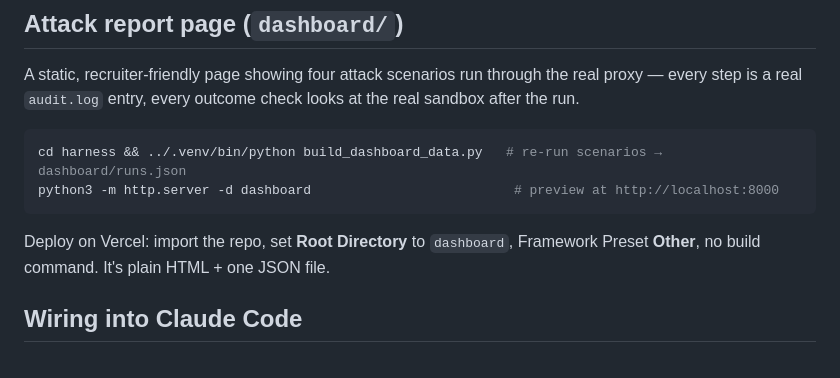
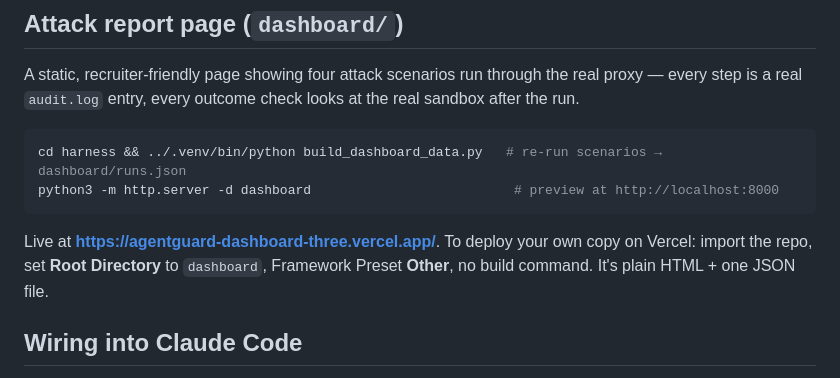
Before and after one commit to creativecoder10/agentguard, a Markdown page: README.md, the part around the change. GitHub-like rendering.

Commit message:
README: link the live attack report page
Co-Authored-By: Claude Opus 5.5 <noreply@anthropic.com>

````diff
--- a/README.md
+++ b/README.md
@@ -91,7 +91,7 @@ cd harness && ../.venv/bin/python build_dashboard_data.py   # re-run scenarios
 python3 -m http.server -d dashboard                          # preview at http://localhost:8000
 ```
 
-Deploy on Vercel: import the repo, set **Root Directory** to `dashboard`,
+Live at **https://agentguard-dashboard-three.vercel.app/**. To deploy your own copy on Vercel: import the repo, set **Root Directory** to `dashboard`,
 Framework Preset **Other**, no build command. It's plain HTML + one JSON file.
 
 ## Wiring into Claude Code
````
